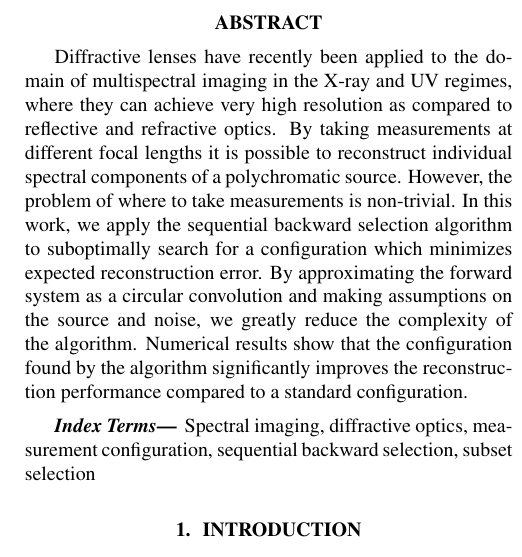
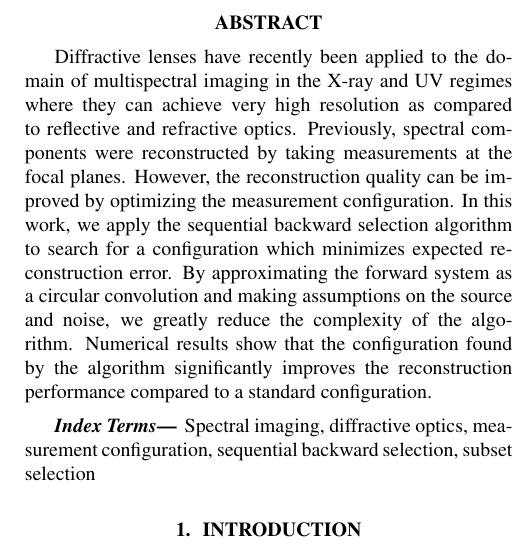
Before and after one commit to UIUC-SINE/MAS, a LaTeX paper (reports/ICASSP_2020/ICASSP.tex): part of one column of page 1 of 5, cut so that both start at the same text. Compiled offline with pdfLaTeX.

Commit message:
submitted version

```diff
--- a/reports/ICASSP_2020/ICASSP.tex
+++ b/reports/ICASSP_2020/ICASSP.tex
@@ -54,12 +54,9 @@ University of Illinois at Urbana-Champaign, Urbana, IL 61801, USA
 % reconstruction quality is improved over a naive acquisition strategy.
 
 Diffractive lenses have recently been applied to the domain of multispectral
-imaging in the X-ray and UV regimes, where they can achieve very high resolution
-as compared to reflective and refractive optics. By taking measurements at
-different focal lengths it is possible to reconstruct individual spectral
-components of a polychromatic source. However, the problem of where to take
-measurements is non-trivial. In this work, we apply the sequential backward selection
-algorithm to suboptimally search for a configuration which minimizes expected
+imaging in the X-ray and UV regimes where they can achieve very high resolution
+as compared to reflective and refractive optics. Previously, spectral components were reconstructed by taking measurements at the focal planes. However, the reconstruction quality can be improved by optimizing the measurement configuration. In this work, we apply the sequential backward selection
+algorithm to search for a configuration which minimizes expected
 reconstruction error. By approximating the forward system as a circular
 convolution and making assumptions on the source and noise, we greatly reduce
 the complexity of the algorithm. Numerical results show that the
```
